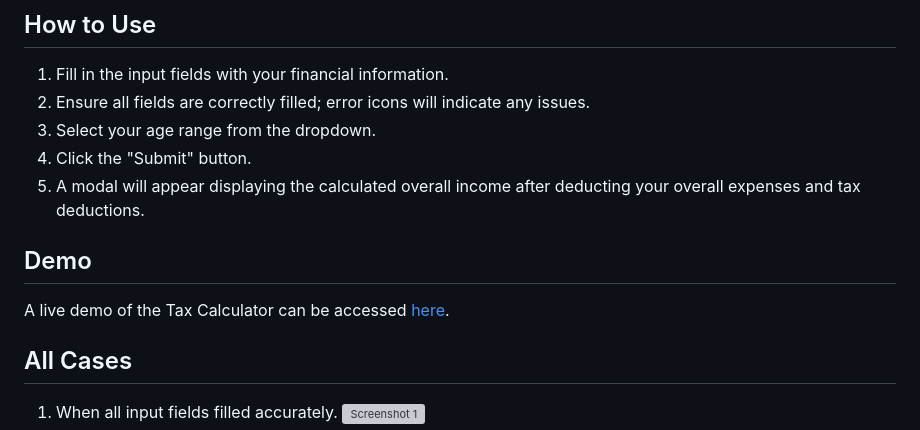
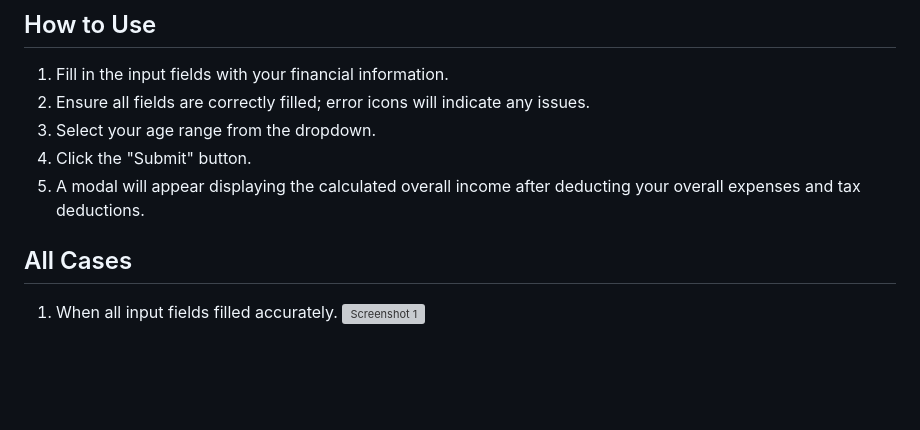
Before and after one commit to borasi-khushboo/Tax-Calculator, a Markdown page: README.md, the part around the change. Drawn GitHub-style; blank space fills up the shorter version; grey boxes are pictures that could not be loaded.

```diff
--- a/README.md
+++ b/README.md
@@ -62,10 +62,6 @@ To run the Tax Calculator locally:
 4. Click the "Submit" button.
 5. A modal will appear displaying the calculated overall income after deducting your overall expenses and tax deductions.
 
-
-## Demo
-A live demo of the Tax Calculator can be accessed [here](https://khushboo967.000webhostapp.com/).
-
 ## All Cases
 
 1. When all input fields filled accurately.
```
